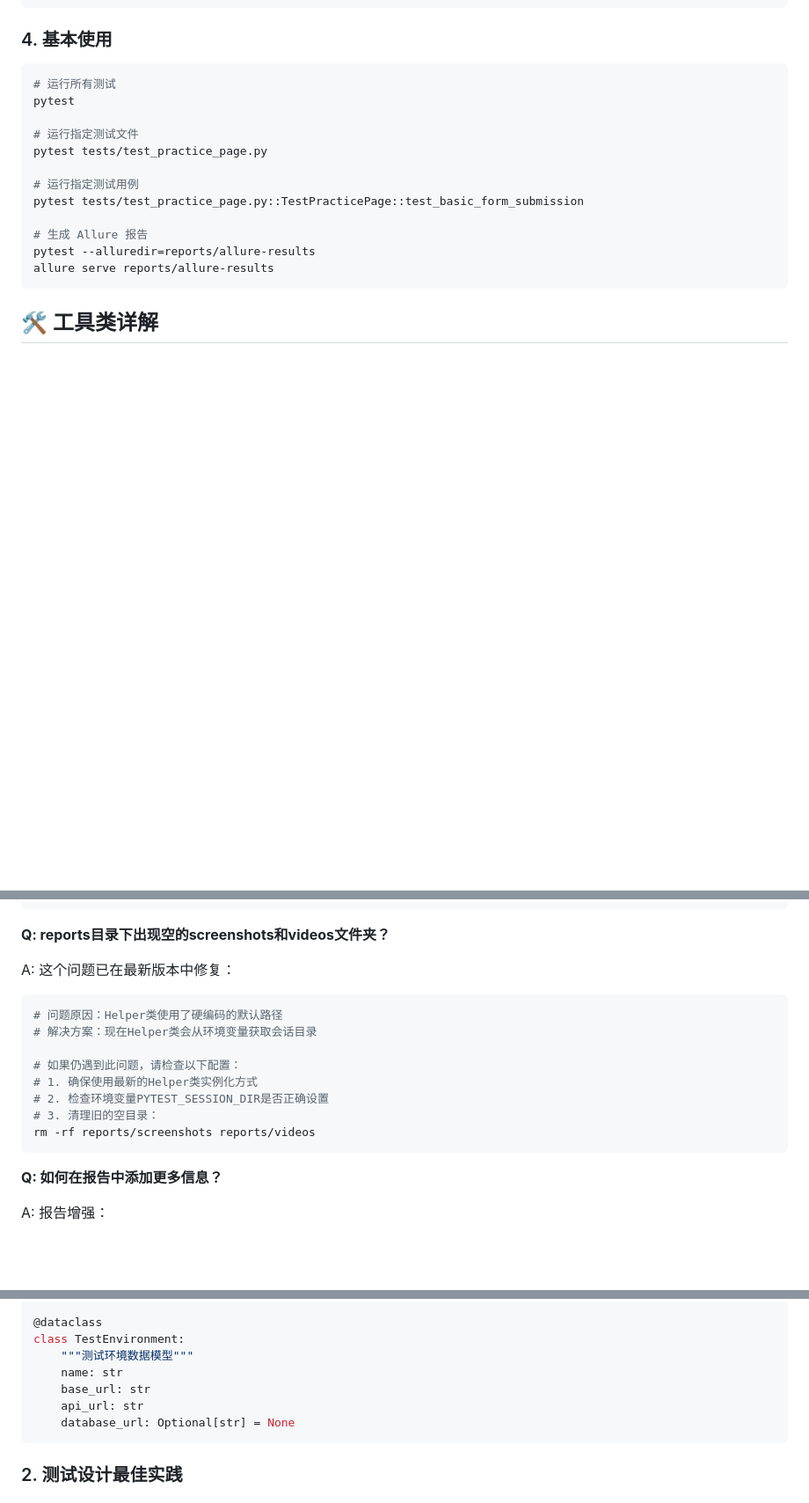
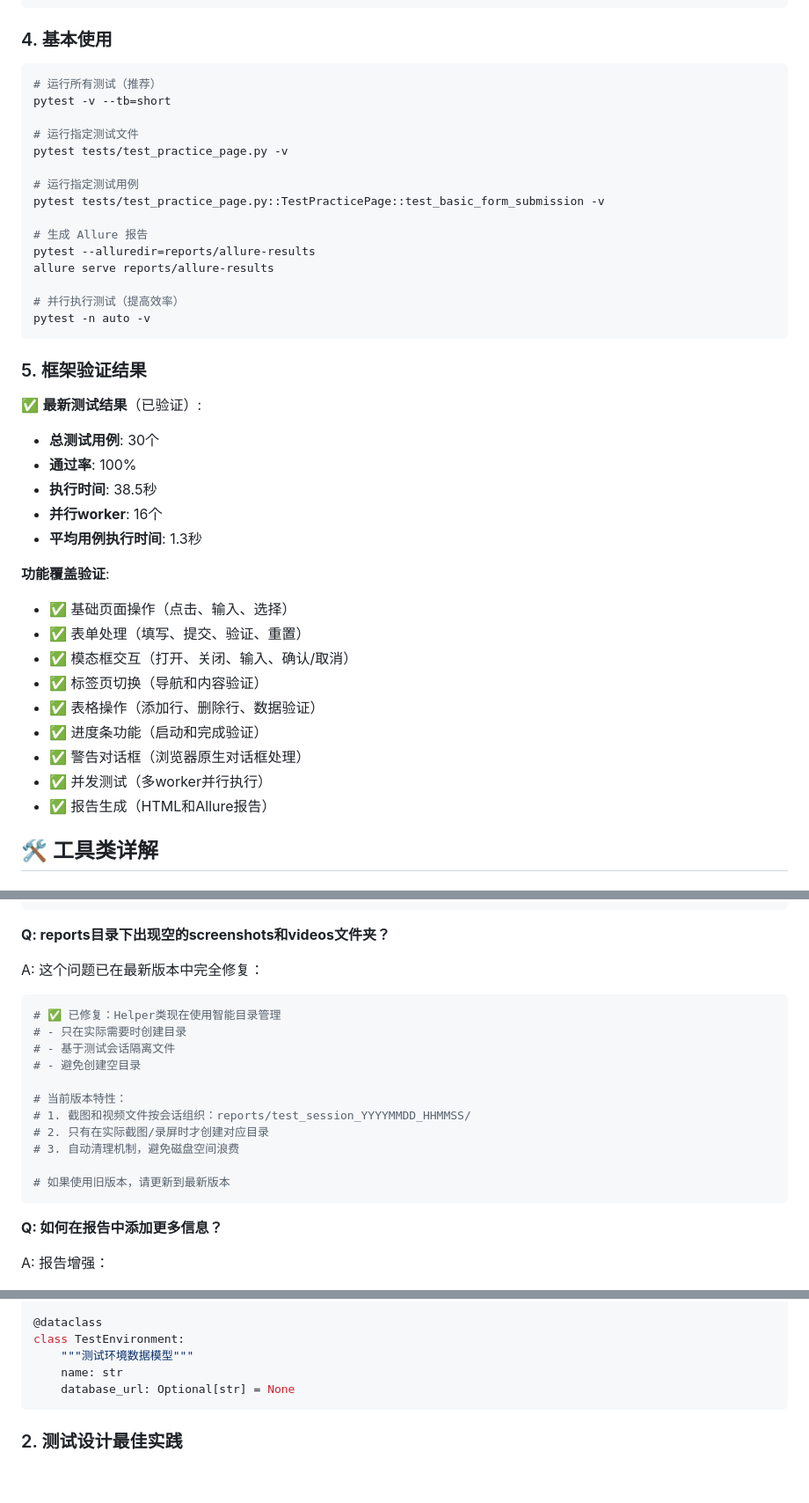
Before and after one commit to xshu-hub/Playwright_Project, a Markdown page: README.md, 3 parts joined by grey strips. Shown at 88% size. Rendered like a GitHub page; blank space fills up the shorter version.

````diff
--- a/README.md
+++ b/README.md
@@ -254,19 +277,42 @@ pytest tests/test_simple_practice.py -v
 ### 4. 基本使用
 
 ```bash
-# 运行所有测试
-pytest
+# 运行所有测试（推荐）
+pytest -v --tb=short
 
 # 运行指定测试文件
-pytest tests/test_practice_page.py
+pytest tests/test_practice_page.py -v
 
 # 运行指定测试用例
-pytest tests/test_practice_page.py::TestPracticePage::test_basic_form_submission
+pytest tests/test_practice_page.py::TestPracticePage::test_basic_form_submission -v
 
 # 生成 Allure 报告
 pytest --alluredir=reports/allure-results
 allure serve reports/allure-results
-```
+
+# 并行执行测试（提高效率）
+pytest -n auto -v
+```
+
+### 5. 框架验证结果
+
+✅ **最新测试结果**（已验证）:
+- **总测试用例**: 30个
+- **通过率**: 100%
+- **执行时间**: 38.5秒
+- **并行worker**: 16个
+- **平均用例执行时间**: 1.3秒
+
+**功能覆盖验证**:
+- ✅ 基础页面操作（点击、输入、选择）
+- ✅ 表单处理（填写、提交、验证、重置）
+- ✅ 模态框交互（打开、关闭、输入、确认/取消）
+- ✅ 标签页切换（导航和内容验证）
+- ✅ 表格操作（添加行、删除行、数据验证）
+- ✅ 进度条功能（启动和完成验证）
+- ✅ 警告对话框（浏览器原生对话框处理）
+- ✅ 并发测试（多worker并行执行）
+- ✅ 报告生成（HTML和Allure报告）
 
 ## 🛠️ 工具类详解
 
@@ -1278,16 +1317,19 @@ allure serve reports/test_session_*/allure-results
 
 **Q: reports目录下出现空的screenshots和videos文件夹？**
 
-A: 这个问题已在最新版本中修复：
-```python
-# 问题原因：Helper类使用了硬编码的默认路径
-# 解决方案：现在Helper类会从环境变量获取会话目录
-
-# 如果仍遇到此问题，请检查以下配置：
-# 1. 确保使用最新的Helper类实例化方式
-# 2. 检查环境变量PYTEST_SESSION_DIR是否正确设置
-# 3. 清理旧的空目录：
-rm -rf reports/screenshots reports/videos
+A: 这个问题已在最新版本中完全修复：
+```python
+# ✅ 已修复：Helper类现在使用智能目录管理
+# - 只在实际需要时创建目录
+# - 基于测试会话隔离文件
+# - 避免创建空目录
+
+# 当前版本特性：
+# 1. 截图和视频文件按会话组织：reports/test_session_YYYYMMDD_HHMMSS/
+# 2. 只有在实际截图/录屏时才创建对应目录
+# 3. 自动清理机制，避免磁盘空间浪费
+
+# 如果使用旧版本，请更新到最新版本
 ```
 
 **Q: 如何在报告中添加更多信息？**
@@ -1499,8 +1557,6 @@ class UserData:
 class TestEnvironment:
     """测试环境数据模型"""
     name: str
-    base_url: str
-    api_url: str
     database_url: Optional[str] = None
 ```
 
````
Also changed, not shown: other parts of README.md (+49 -17 lines).
